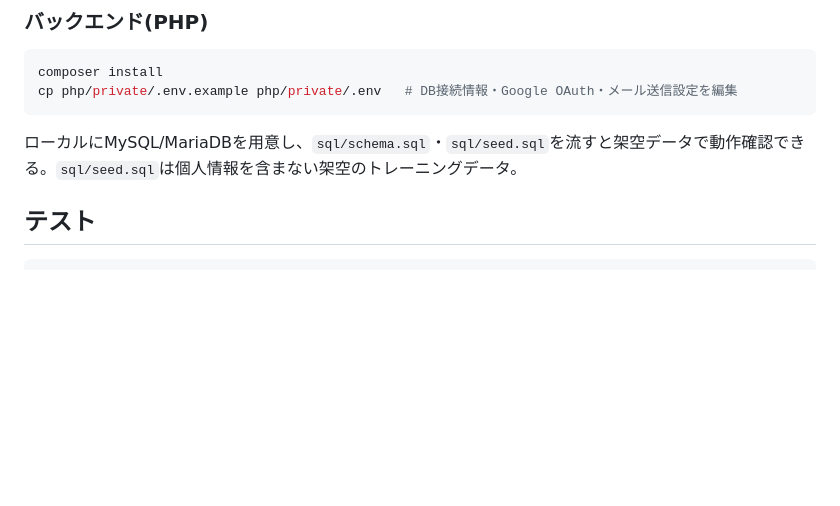
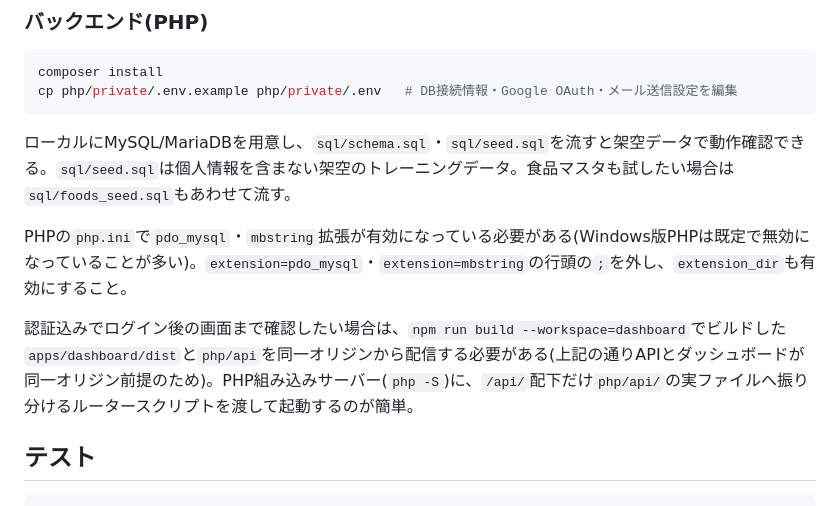
Before and after one commit to tamatyan1111/workout, a Markdown page: README.md, the part around the change. Rendered like a GitHub page; blank space fills up the shorter version.

Commit message:
docs: ローカル開発時のPHP拡張有効化・同一オリジン配信の注意点をREADMEに追記
実際にローカルでPHP+MariaDBを立てて動作確認した際、pdo_mysql・mbstring拡張が
既定で無効になっていることと、認証(セッションCookie)を試すには同一オリジンでの
配信が必要なことでつまずいたため、次回以降のためにREADMEに残す。

````diff
--- a/README.md
+++ b/README.md
@@ -95,7 +95,11 @@ composer install
 cp php/private/.env.example php/private/.env   # DB接続情報・Google OAuth・メール送信設定を編集
 ```
 
-ローカルにMySQL/MariaDBを用意し、`sql/schema.sql`・`sql/seed.sql`を流すと架空データで動作確認できる。`sql/seed.sql`は個人情報を含まない架空のトレーニングデータ。
+ローカルにMySQL/MariaDBを用意し、`sql/schema.sql`・`sql/seed.sql`を流すと架空データで動作確認できる。`sql/seed.sql`は個人情報を含まない架空のトレーニングデータ。食品マスタも試したい場合は`sql/foods_seed.sql`もあわせて流す。
+
+PHPの`php.ini`で`pdo_mysql`・`mbstring`拡張が有効になっている必要がある(Windows版PHPは既定で無効になっていることが多い)。`extension=pdo_mysql`・`extension=mbstring`の行頭の`;`を外し、`extension_dir`も有効にすること。
+
+認証込みでログイン後の画面まで確認したい場合は、`npm run build --workspace=dashboard`でビルドした`apps/dashboard/dist`と`php/api`を同一オリジンから配信する必要がある(上記の通りAPIとダッシュボードが同一オリジン前提のため)。PHP組み込みサーバー(`php -S`)に、`/api/`配下だけ`php/api/`の実ファイルへ振り分けるルータースクリプトを渡して起動するのが簡単。
 
 ## テスト
 
````
